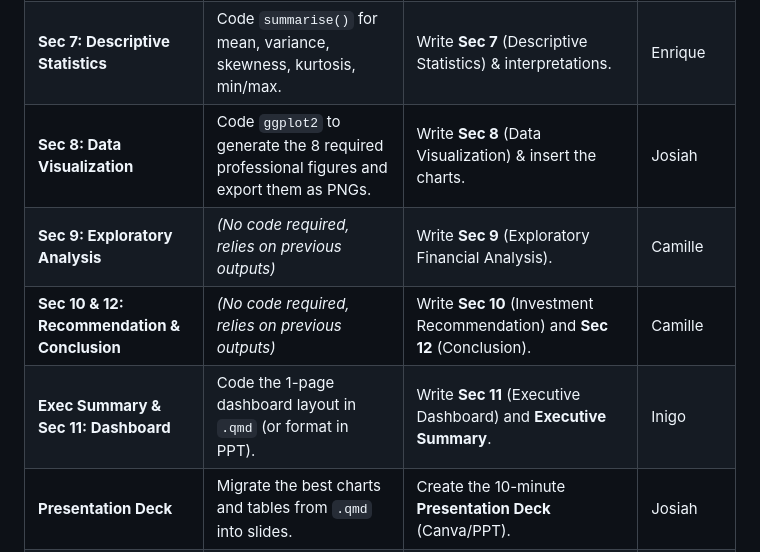
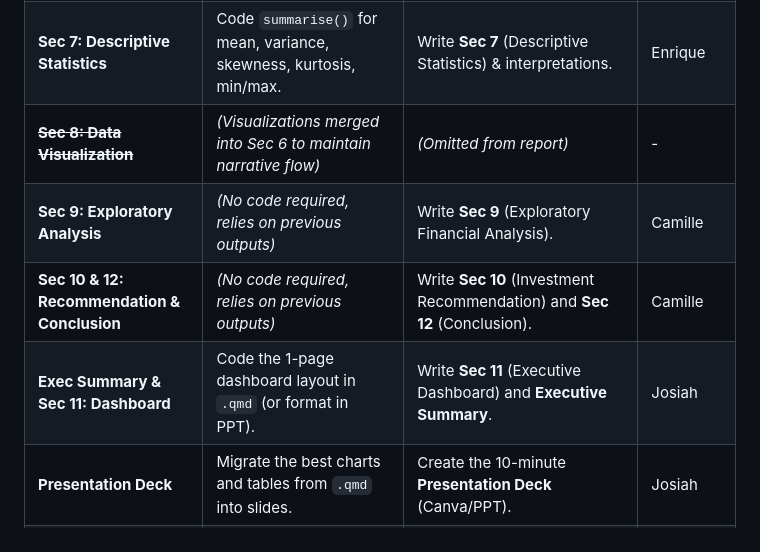
Before and after one commit to sakudiff/FINSTAD-Case-1, a Markdown page: README.md, the part around the change. GitHub-like rendering.

Commit message:
docs: reassign Dashboard to Josiah following Sec 8 omission

```diff
--- a/README.md
+++ b/README.md
@@ -24,10 +24,10 @@ This project has been broken down into granular tasks mapping the coding (`.qmd`
 | **Sec 6: SQL Investigations (Q4-Q7)** | Write `dplyr` code/queries for 4 more financial questions. | Write **Sec 6 (Q4-Q7)** and their financial interpretations. | Inigo |
 | **Sec 6: SQL Investigations (Q8-Q10)** | Write `dplyr` code/queries for the last 3 financial questions. | Write **Sec 6 (Q8-Q10)** and their financial interpretations. | Aaron |
 | **Sec 7: Descriptive Statistics** | Code `summarise()` for mean, variance, skewness, kurtosis, min/max. | Write **Sec 7** (Descriptive Statistics) & interpretations. | Enrique |
-| **Sec 8: Data Visualization** | Code `ggplot2` to generate the 8 required professional figures and export them as PNGs. | Write **Sec 8** (Data Visualization) & insert the charts. | Josiah |
+| ~~**Sec 8: Data Visualization**~~ | *(Visualizations merged into Sec 6 to maintain narrative flow)* | *(Omitted from report)* | - |
 | **Sec 9: Exploratory Analysis** | *(No code required, relies on previous outputs)* | Write **Sec 9** (Exploratory Financial Analysis). | Camille |
 | **Sec 10 & 12: Recommendation & Conclusion** | *(No code required, relies on previous outputs)* | Write **Sec 10** (Investment Recommendation) and **Sec 12** (Conclusion). | Camille |
-| **Exec Summary & Sec 11: Dashboard** | Code the 1-page dashboard layout in `.qmd` (or format in PPT). | Write **Sec 11** (Executive Dashboard) and **Executive Summary**. | Inigo |
+| **Exec Summary & Sec 11: Dashboard** | Code the 1-page dashboard layout in `.qmd` (or format in PPT). | Write **Sec 11** (Executive Dashboard) and **Executive Summary**. | Josiah |
 | **Presentation Deck** | Migrate the best charts and tables from `.qmd` into slides. | Create the 10-minute **Presentation Deck** (Canva/PPT). | Josiah |
 | **Lead LaTeX Editor** | Ensure the `.qmd` outputs successfully compile into the final `.pdf`. | Manage `finstad_report.tex` formatting, table layouts, and APA citations. | *\[Name\]* |
 
```
